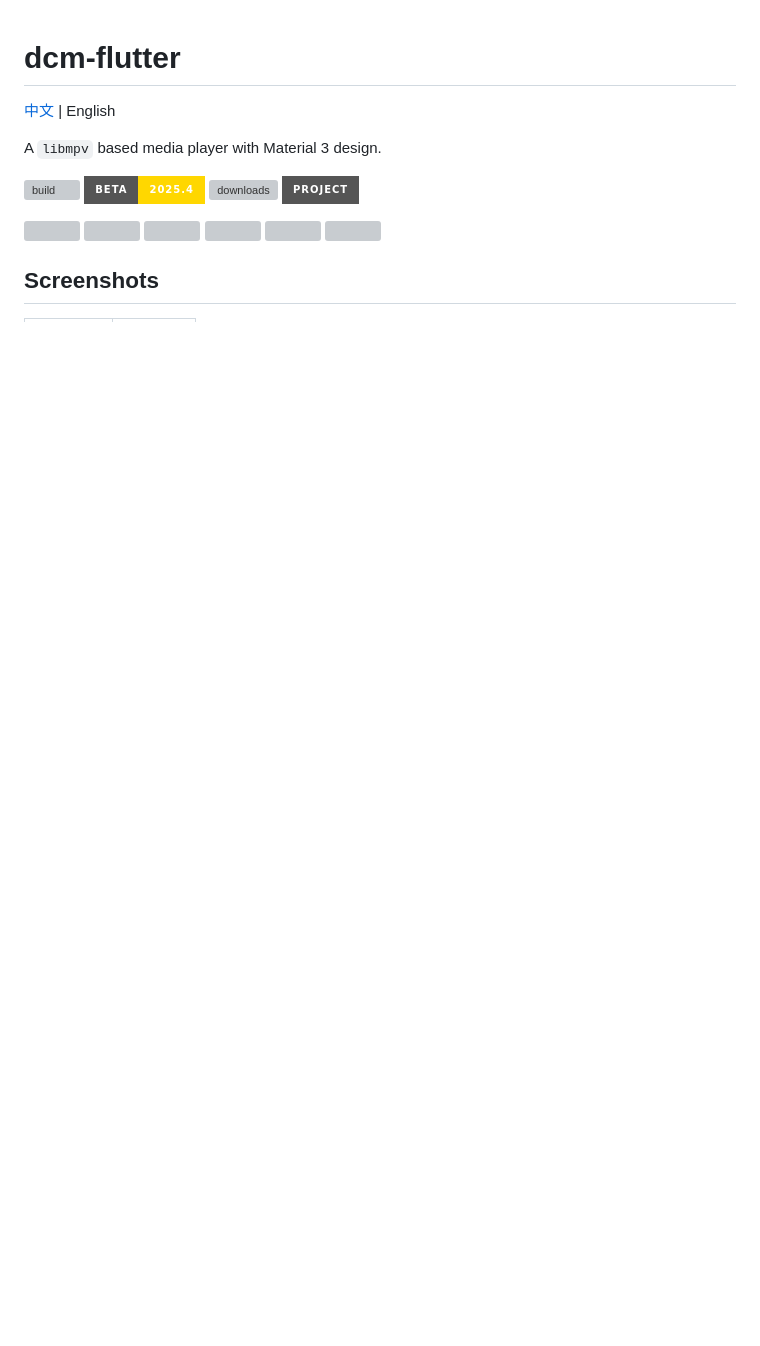
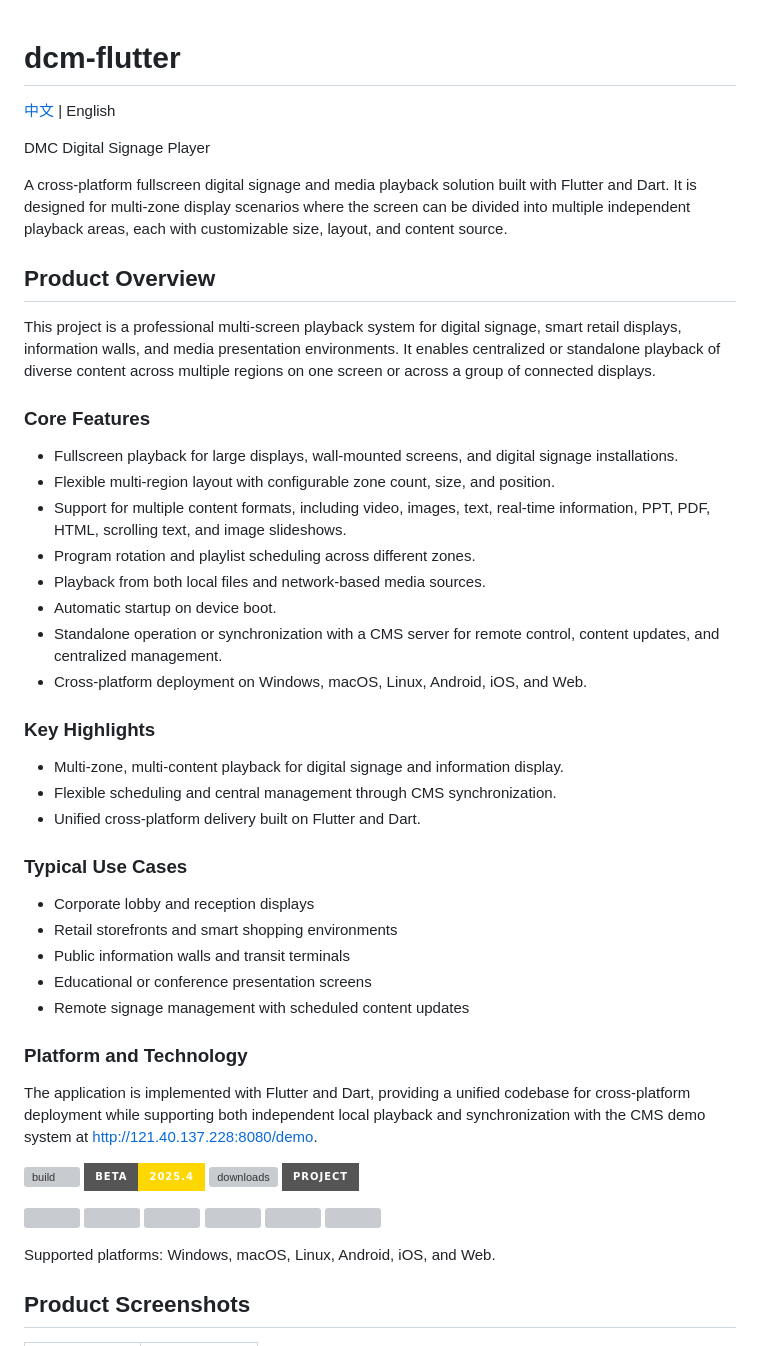
Before and after one commit to s2001wincrown/dcm-flutter, a Markdown page: README_en.md, the part around one of its changes. Drawn GitHub-style; badges without logos; blank space fills up the shorter version; grey boxes are pictures that could not be loaded.

```diff
--- a/README_en.md
+++ b/README_en.md
@@ -2,7 +2,42 @@
 
 [中文](./README.md) | English
 
-A `libmpv` based media player with Material 3 design.
+DMC Digital Signage Player
+
+A cross-platform fullscreen digital signage and media playback solution built with Flutter and Dart. It is designed for multi-zone display scenarios where the screen can be divided into multiple independent playback areas, each with customizable size, layout, and content source.
+
+## Product Overview
+
+This project is a professional multi-screen playback system for digital signage, smart retail displays, information walls, and media presentation environments. It enables centralized or standalone playback of diverse content across multiple regions on one screen or across a group of connected displays.
+
+### Core Features
+
+- Fullscreen playback for large displays, wall-mounted screens, and digital signage installations.
+- Flexible multi-region layout with configurable zone count, size, and position.
+- Support for multiple content formats, including video, images, text, real-time information, PPT, PDF, HTML, scrolling text, and image slideshows.
+- Program rotation and playlist scheduling across different zones.
+- Playback from both local files and network-based media sources.
+- Automatic startup on device boot.
+- Standalone operation or synchronization with a CMS server for remote control, content updates, and centralized management.
+- Cross-platform deployment on Windows, macOS, Linux, Android, iOS, and Web.
+
+### Key Highlights
+
+- Multi-zone, multi-content playback for digital signage and information display.
+- Flexible scheduling and central management through CMS synchronization.
+- Unified cross-platform delivery built on Flutter and Dart.
+
+### Typical Use Cases
+
+- Corporate lobby and reception displays
+- Retail storefronts and smart shopping environments
+- Public information walls and transit terminals
+- Educational or conference presentation screens
+- Remote signage management with scheduled content updates
+
+### Platform and Technology
+
+The application is implemented with Flutter and Dart, providing a unified codebase for cross-platform deployment while supporting both independent local playback and synchronization with the CMS demo system at http://121.40.137.228:8080/demo.
 
 [![build](https://img.shields.io/github/actions/workflow/status/s2001wincrown/dcm-flutter/build.yml?style=for-the-badge)](https://github.com/s2001wincrown/dcm-flutter/actions)
 [![release](https://img.shields.io/badge/beta-2025.4-gold?style=for-the-badge)](https://github.com/s2001wincrown/dcm-flutter/releases) ![downloads](https://img.shields.io/github/downloads/s2001wincrown/dcm-flutter/total?style=for-the-badge&color=blue) [![project](https://img.shields.io/badge/project-grey?style=for-the-badge)](https://github.com/orgs/s2001wincrown/projects/3)
@@ -14,7 +49,9 @@ A `libmpv` based media player with Material 3 design.
 ![](https://ziadoua.github.io/m3-Markdown-Badges/badges/macOS/macos3.svg)
 ![](https://ziadoua.github.io/m3-Markdown-Badges/badges/Android/android3.svg)
 
-## Screenshots
+Supported platforms: Windows, macOS, Linux, Android, iOS, and Web.
+
+## Product Screenshots
 
 <table>
   <tr>
```
Also changed, not shown: other parts of README_en.md (+29 -15 lines), README.md (+72 -21 lines), create-reusable-http-client.SKILL.md (+64 -34 lines), screenshot/screenshot1.png (added), screenshot/screenshot2.png (added), screenshot/screenshot3.png (added), screenshot/screenshot4.png (added), 7 other files.
